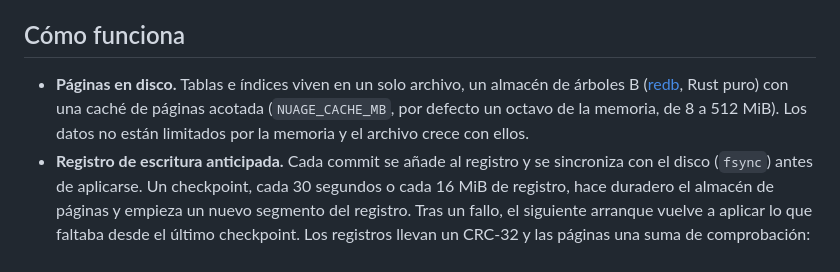
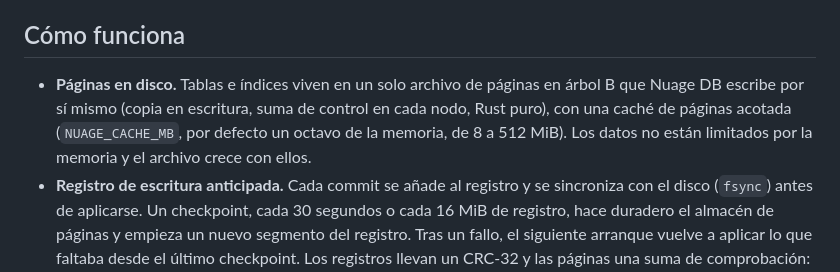
Before and after one commit to maxlestage/Memoire, a Markdown page: docs/es/nuage.md, the part around the change. Rendered like a GitHub page.

```diff
--- a/docs/es/nuage.md
+++ b/docs/es/nuage.md
@@ -185,7 +185,7 @@ Con `NUAGE_PUBLIC_STATUS=true`, las peticiones sin credenciales reciben un subco
 
 ## Cómo funciona
 
-- **Páginas en disco.** Tablas e índices viven en un solo archivo, un almacén de árboles B ([redb](https://docs.rs/redb), Rust puro) con una caché de páginas acotada (`NUAGE_CACHE_MB`, por defecto un octavo de la memoria, de 8 a 512 MiB). Los datos no están limitados por la memoria y el archivo crece con ellos.
+- **Páginas en disco.** Tablas e índices viven en un solo archivo de páginas en árbol B que Nuage DB escribe por sí mismo (copia en escritura, suma de control en cada nodo, Rust puro), con una caché de páginas acotada (`NUAGE_CACHE_MB`, por defecto un octavo de la memoria, de 8 a 512 MiB). Los datos no están limitados por la memoria y el archivo crece con ellos.
 - **Registro de escritura anticipada.** Cada commit se añade al registro y se sincroniza con el disco (`fsync`) antes de aplicarse. Un checkpoint, cada 30 segundos o cada 16 MiB de registro, hace duradero el almacén de páginas y empieza un nuevo segmento del registro. Tras un fallo, el siguiente arranque vuelve a aplicar lo que faltaba desde el último checkpoint. Los registros llevan un CRC-32 y las páginas una suma de comprobación: los daños se detectan, y un registro cortado por el fallo se descarta.
 - **Sentencias.** El motor solo lee las filas que necesita una sentencia: las búsquedas por clave primaria y por índice leen las filas que coinciden, los demás filtros recorren la tabla por bloques, `LIMIT` se detiene pronto y `ORDER BY ... LIMIT n` guarda las `n` mejores filas mientras lee; `COUNT(*)` lee un contador. Luego el evaluador de Memoire ejecuta la sentencia sobre esas filas: Nuage DB se comporta exactamente como el motor en memoria.
 - **Mantenimiento.** Un hilo en segundo plano hace los checkpoints, envía las copias de seguridad y compacta el archivo cuando una cuarta parte es espacio libre.
```
Also changed, not shown: docs/en/nuage.md (+1 -1 lines), docs/fr/nuage.md (+1 -1 lines).
